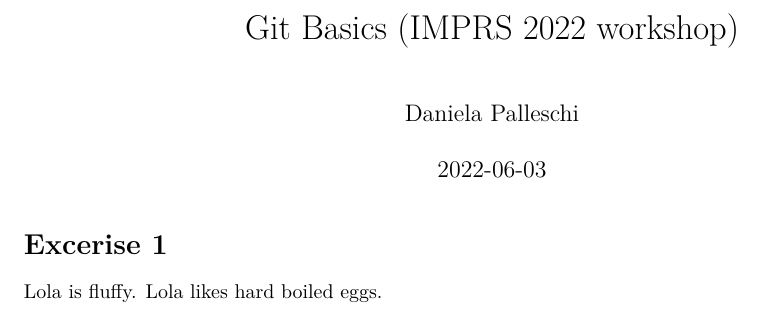
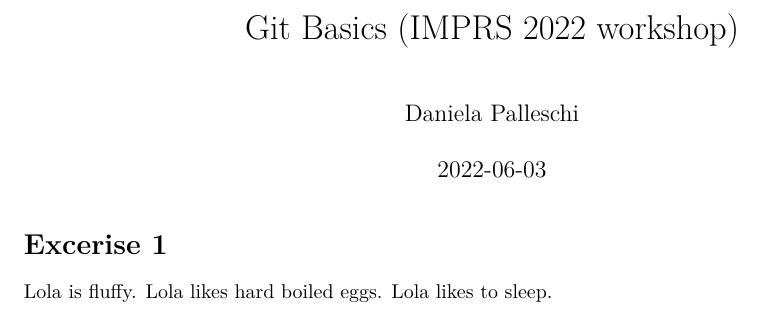
Before and after one commit to daniela-palleschi/my_first_remote, an R Markdown document (Lola.Rmd): part of the page, cut so that both start at the same text. Rendered offline with R 4.5, knitr and Pandoc, then LaTeX, with nearby package versions.

Commit message:
another sentence

```diff
--- a/Lola.Rmd
+++ b/Lola.Rmd
@@ -11,4 +11,4 @@ knitr::opts_chunk$set(echo = TRUE)
 
 # Excerise 1
 
-Lola is fluffy. Lola likes hard boiled eggs.
+Lola is fluffy. Lola likes hard boiled eggs. Lola likes to sleep.
```
